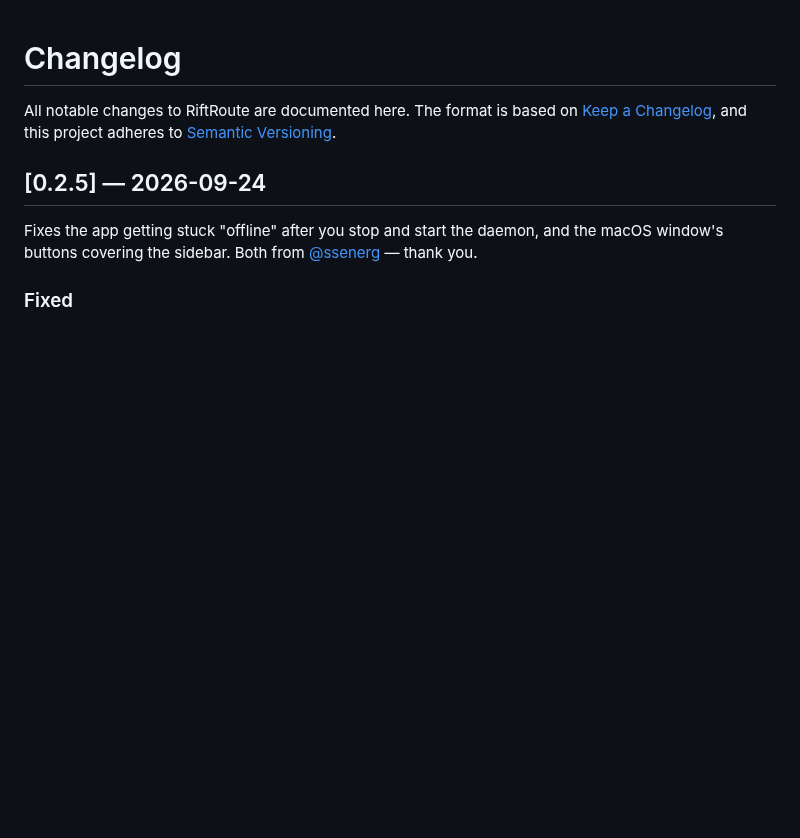
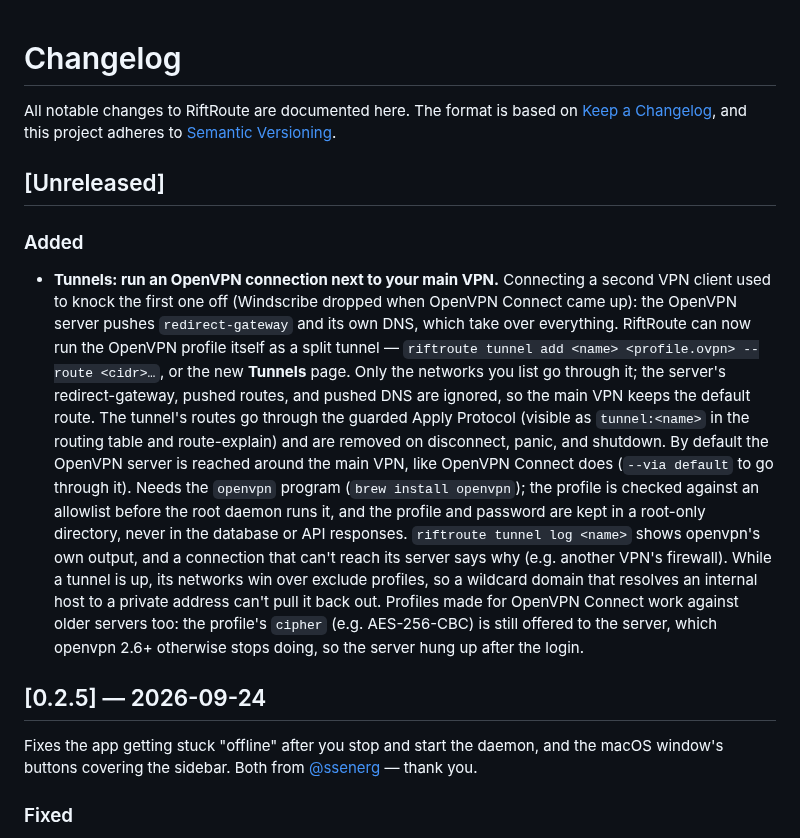
Before and after one commit to Amirhat/riftroute, a Markdown page: CHANGELOG.md, the part around the change. Drawn GitHub-style; blank space fills up the shorter version.

```diff
--- a/CHANGELOG.md
+++ b/CHANGELOG.md
@@ -3,6 +3,32 @@
 All notable changes to RiftRoute are documented here. The format is based on
 [Keep a Changelog](https://keepachangelog.com/en/1.1.0/), and this project
 adheres to [Semantic Versioning](https://semver.org/spec/v2.0.0.html).
+
+## [Unreleased]
+
+### Added
+- **Tunnels: run an OpenVPN connection next to your main VPN.** Connecting a
+  second VPN client used to knock the first one off (Windscribe dropped when
+  OpenVPN Connect came up): the OpenVPN server pushes `redirect-gateway` and its
+  own DNS, which take over everything. RiftRoute can now run the OpenVPN
+  profile itself as a split tunnel — `riftroute tunnel add <name> <profile.ovpn>
+  --route <cidr>…`, or the new **Tunnels** page. Only the networks you list go
+  through it; the server's redirect-gateway, pushed routes, and pushed DNS are
+  ignored, so the main VPN keeps the default route. The tunnel's routes go
+  through the guarded Apply Protocol (visible as `tunnel:<name>` in the routing
+  table and route-explain) and are removed on disconnect, panic, and shutdown.
+  By default the OpenVPN server is reached around the main VPN, like OpenVPN
+  Connect does (`--via default` to go through it). Needs the `openvpn` program
+  (`brew install openvpn`); the profile is checked against an allowlist before
+  the root daemon runs it, and the profile and password are kept in a root-only
+  directory, never in the database or API responses.
+  `riftroute tunnel log <name>` shows openvpn's own output, and a connection
+  that can't reach its server says why (e.g. another VPN's firewall). While a
+  tunnel is up, its networks win over exclude profiles, so a wildcard domain
+  that resolves an internal host to a private address can't pull it back out.
+  Profiles made for OpenVPN Connect work against older servers too: the
+  profile's `cipher` (e.g. AES-256-CBC) is still offered to the server, which
+  openvpn 2.6+ otherwise stops doing, so the server hung up after the login.
 
 ## [0.2.5] — 2026-09-24
 
```
Also changed, not shown: README.md (+59 -0 lines), riftroute-spec.md (+1 -1 lines).
